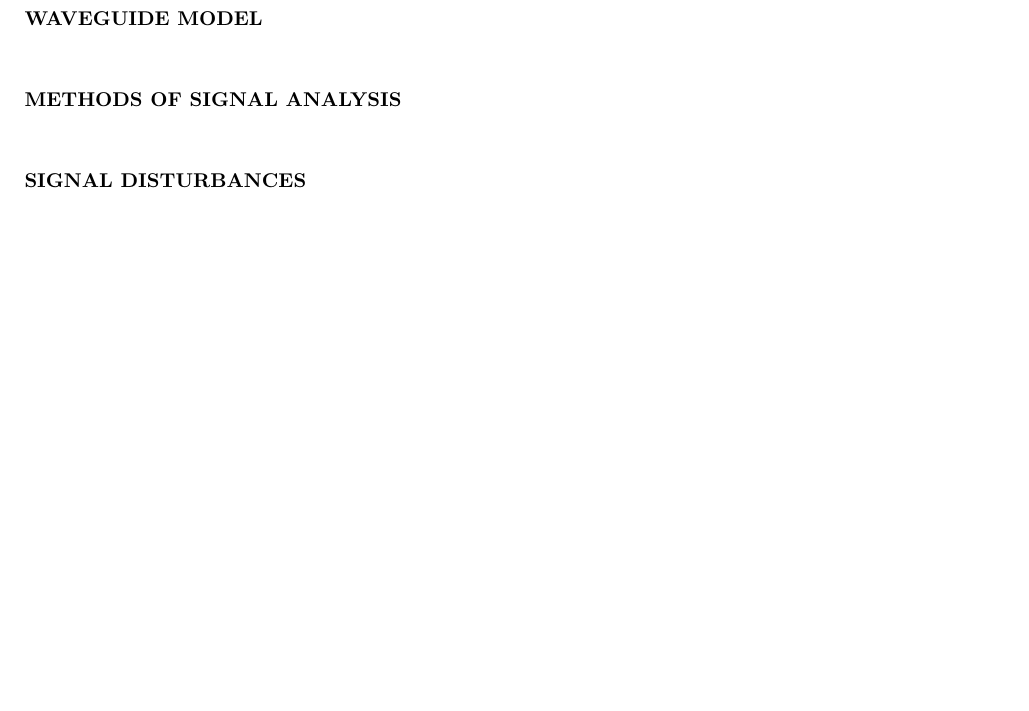
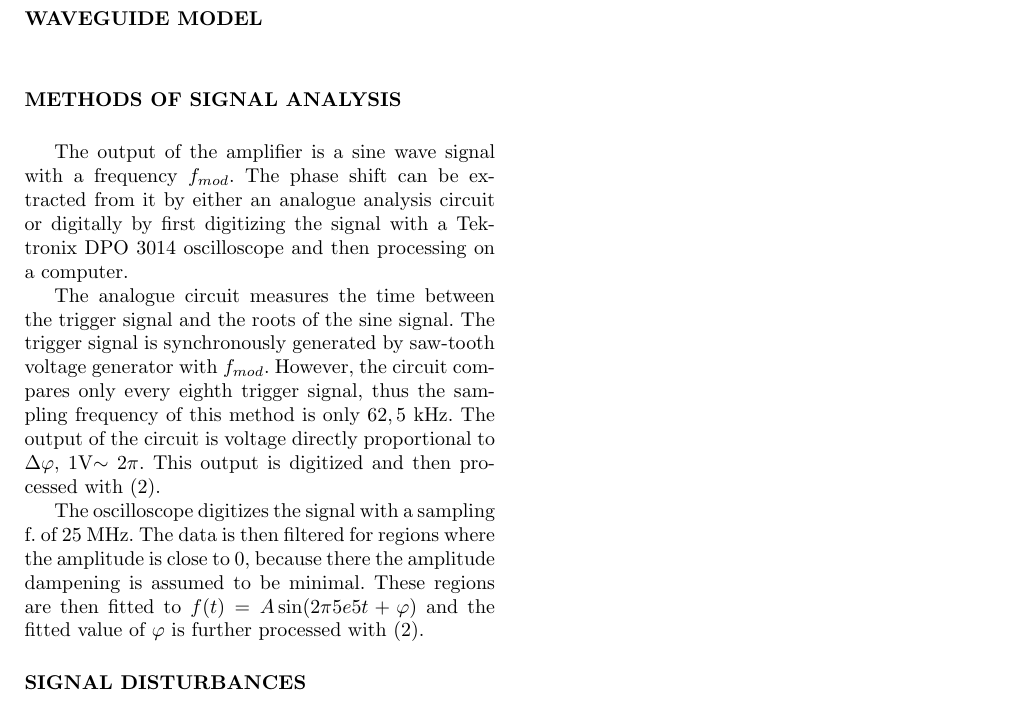
Before and after one commit to smartass101/17KSCF, a LaTeX document (proceeding/GROVER_ONDREJ.tex): part of page 2 of 2, cut so that both start at the same text, the shorter picture padded with empty space. Compiled offline with pdfLaTeX.

Commit message:
added methods of analysis

```diff
--- a/proceeding/GROVER_ONDREJ.tex
+++ b/proceeding/GROVER_ONDREJ.tex
@@ -102,6 +102,12 @@ The beat interference is then processed by a selective frequency band amplifier
 
 \section{METHODS OF SIGNAL ANALYSIS}
 
+The output of the amplifier is a sine wave signal with a frequency $f_{mod}$. The phase shift can be extracted from it by either an analogue analysis circuit or digitally by first digitizing the signal with a Tektronix DPO 3014 oscilloscope and then processing on a computer.
+
+The analogue circuit measures the time between the trigger signal and the roots of the sine signal. The trigger signal is synchronously generated by saw-tooth voltage generator with $f_{mod}$. However, the circuit compares only every eighth trigger signal, thus the sampling frequency of this method is only $62,5$ kHz. The output of the circuit is voltage directly proportional to $\Delta \varphi $, 1V$\sim 2\pi$. This output is digitized and then processed with (\ref{eq:ne}).
+
+The oscilloscope digitizes the signal with a sampling f. of 25 MHz. The data is then filtered for regions where the amplitude is close to 0, because there the amplitude dampening is assumed to be minimal. These regions are then fitted to $f(t)=A\sin(2 \pi 5e5 t+ \varphi)$ and the fitted value of $\varphi$ is further processed with (\ref{eq:ne}).
+
 \section{SIGNAL DISTURBANCES}
 
 
```
Also changed, not shown: proceeding/GROVER_ONDREJ.pdf, 1 other file.
